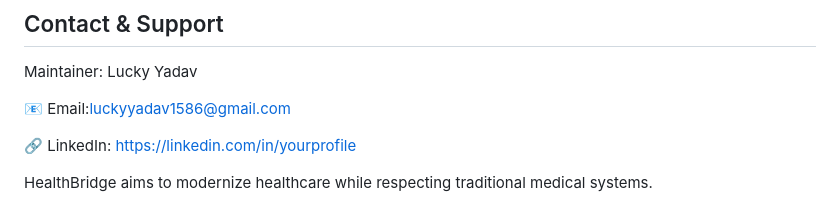
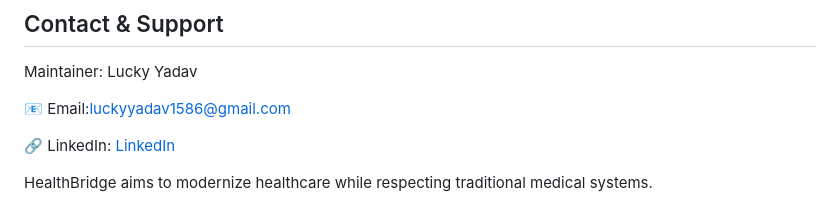
Before and after one commit to Lucky2352/Health_Bridge_, a Markdown page: README.md, the part around the change. GitHub-like rendering.

```diff
--- a/README.md
+++ b/README.md
@@ -253,6 +253,6 @@ Maintainer: Lucky Yadav
 
 📧 Email:luckyyadav1586@gmail.com
 
-🔗 LinkedIn: [https://linkedin.com/in/yourprofile](https://www.linkedin.com/in/lucky-yadav-75b35a32a/)
+🔗 LinkedIn: [LinkedIn](https://www.linkedin.com/in/lucky-yadav-75b35a32a/)
 
 HealthBridge aims to modernize healthcare while respecting traditional medical systems.
```
